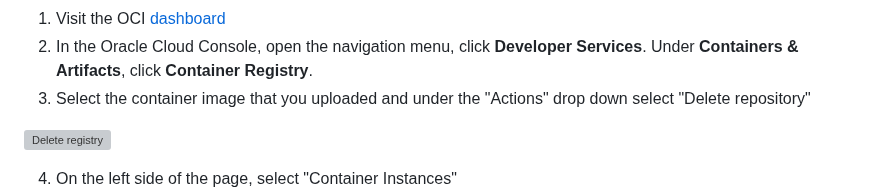
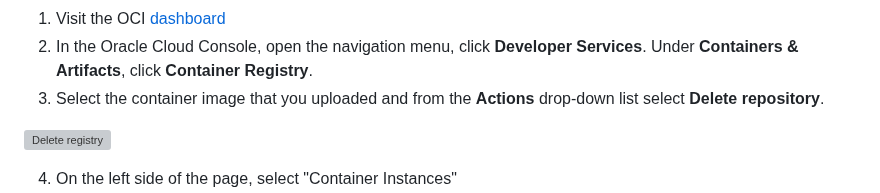
Before and after one commit to graalvm/graalvm-demos, a Markdown page: native-oci-container-instances/README.md, the part around the change. Drawn GitHub-style; grey boxes are pictures that could not be loaded.

Commit message:
Update native-oci-container-instances/README.md
Co-authored-by: Bernard Horan <bernard.horan@oracle.com>

```diff
--- a/native-oci-container-instances/README.md
+++ b/native-oci-container-instances/README.md
@@ -125,7 +125,7 @@ Clean-Up
 Once you have completed this demo, follow these instructions to delete the created resources:
 1. Visit the OCI [dashboard](https://cloud.oracle.com/)
 2. In the Oracle Cloud Console, open the navigation menu, click **Developer Services**. Under **Containers & Artifacts**, click **Container Registry**.
-3. Select the container image that you uploaded and under the "Actions" drop down select "Delete repository"
+3. Select the container image that you uploaded and from the **Actions** drop-down list select **Delete repository**.
 
 ![Delete registry](https://github.com/graalvm/graalvm-demos/assets/134104678/b8135869-fd64-48f9-989a-83c188e8b5eb)
 
```
